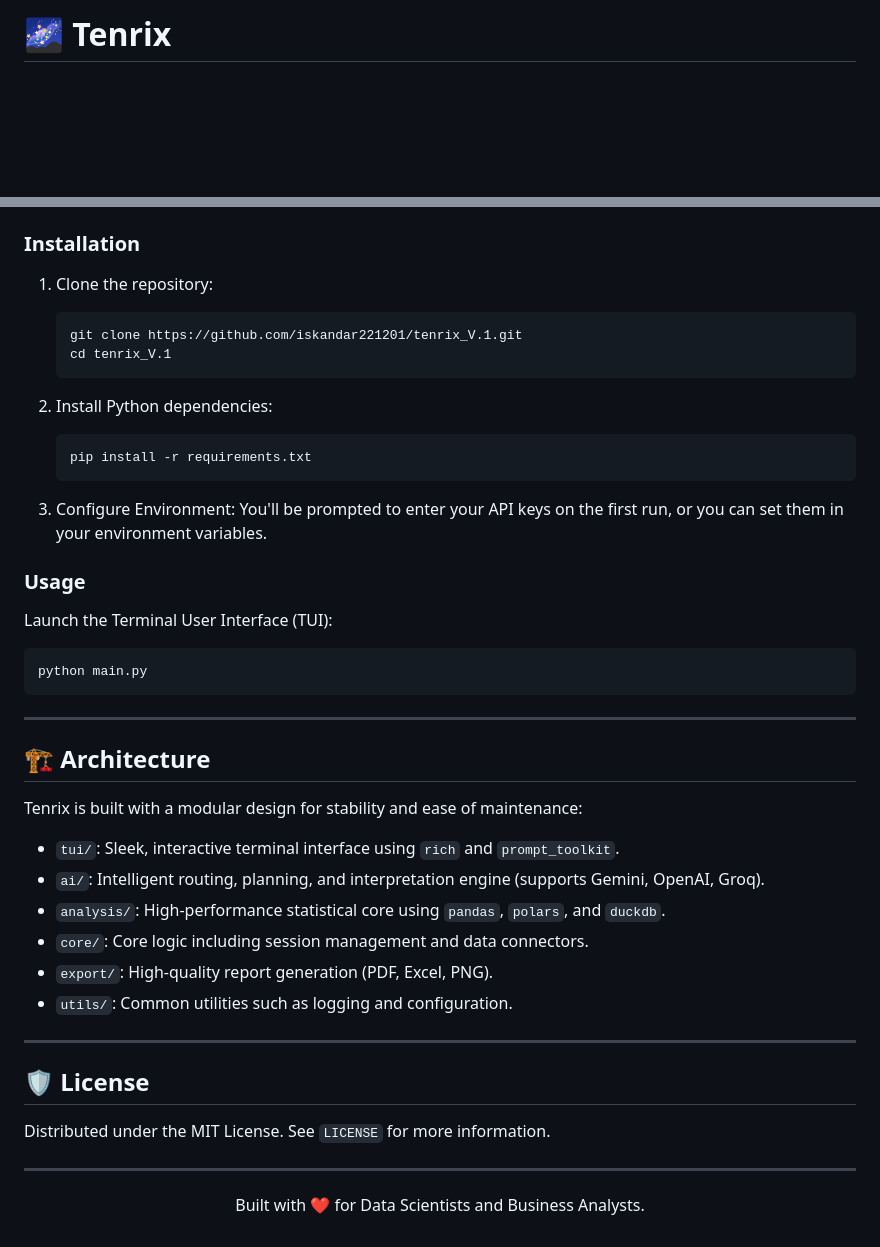
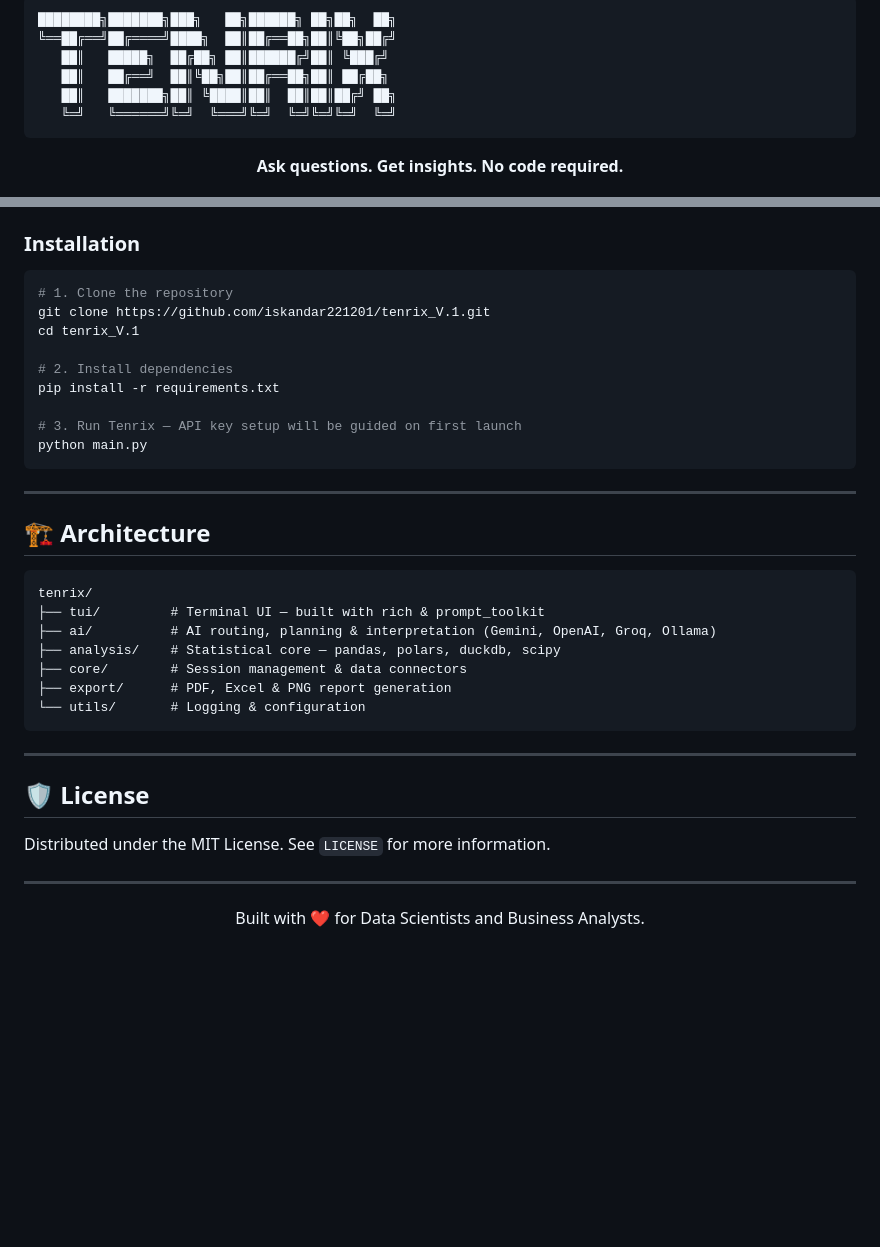
Before and after one commit to iskandar221201/tenrix_V.1, a Markdown page: README.md, 2 parts joined by grey strips. Drawn GitHub-style; blank space fills up the shorter version.

````diff
--- a/README.md
+++ b/README.md
@@ -1 +1,16 @@
-# 🌌 Tenrix
+
+<p align="center">
+<pre>
+████████╗███████╗███╗   ██╗██████╗ ██╗██╗  ██╗
+╚══██╔══╝██╔════╝████╗  ██║██╔══██╗██║╚██╗██╔╝
+   ██║   █████╗  ██╔██╗ ██║██████╔╝██║ ╚███╔╝
+   ██║   ██╔══╝  ██║╚██╗██║██╔══██╗██║ ██╔██╗
+   ██║   ███████╗██║ ╚████║██║  ██║██║██╔╝ ██╗
+   ╚═╝   ╚══════╝╚═╝  ╚═══╝╚═╝  ╚═╝╚═╝╚═╝  ╚═╝
+</pre>
+</p>
+
+<p align="center">
+  <strong>Ask questions. Get insights. No code required.</strong>
+</p>
+
@@ -65,24 +109,15 @@ To run Tenrix locally or build the source, you'll need:
 
 ### Installation
 
-1. Clone the repository:
-   ```bash
-   git clone https://github.com/iskandar221201/tenrix_V.1.git
-   cd tenrix_V.1
-   ```
+```bash
+# 1. Clone the repository
+git clone https://github.com/iskandar221201/tenrix_V.1.git
+cd tenrix_V.1
 
-2. Install Python dependencies:
-   ```bash
-   pip install -r requirements.txt
-   ```
+# 2. Install dependencies
+pip install -r requirements.txt
 
-3. Configure Environment:
-   You'll be prompted to enter your API keys on the first run, or you can set them in your environment variables.
-
-### Usage
-
-Launch the Terminal User Interface (TUI):
-```bash
+# 3. Run Tenrix — API key setup will be guided on first launch
 python main.py
 ```
 
@@ -90,20 +125,24 @@ python main.py
 
 ## 🏗️ Architecture
 
-Tenrix is built with a modular design for stability and ease of maintenance:
-- `tui/`: Sleek, interactive terminal interface using `rich` and `prompt_toolkit`.
-- `ai/`: Intelligent routing, planning, and interpretation engine (supports Gemini, OpenAI, Groq).
-- `analysis/`: High-performance statistical core using `pandas`, `polars`, and `duckdb`.
-- `core/`: Core logic including session management and data connectors.
-- `export/`: High-quality report generation (PDF, Excel, PNG).
-- `utils/`: Common utilities such as logging and configuration.
+```
+tenrix/
+├── tui/         # Terminal UI — built with rich & prompt_toolkit
+├── ai/          # AI routing, planning & interpretation (Gemini, OpenAI, Groq, Ollama)
+├── analysis/    # Statistical core — pandas, polars, duckdb, scipy
+├── core/        # Session management & data connectors
+├── export/      # PDF, Excel & PNG report generation
+└── utils/       # Logging & configuration
+```
 
 ---
 
 ## 🛡️ License
+
 Distributed under the MIT License. See `LICENSE` for more information.
 
 ---
+
 <p align="center">
   Built with ❤️ for Data Scientists and Business Analysts.
 </p>
````
Also changed, not shown: other parts of README.md (+64 -35 lines).
